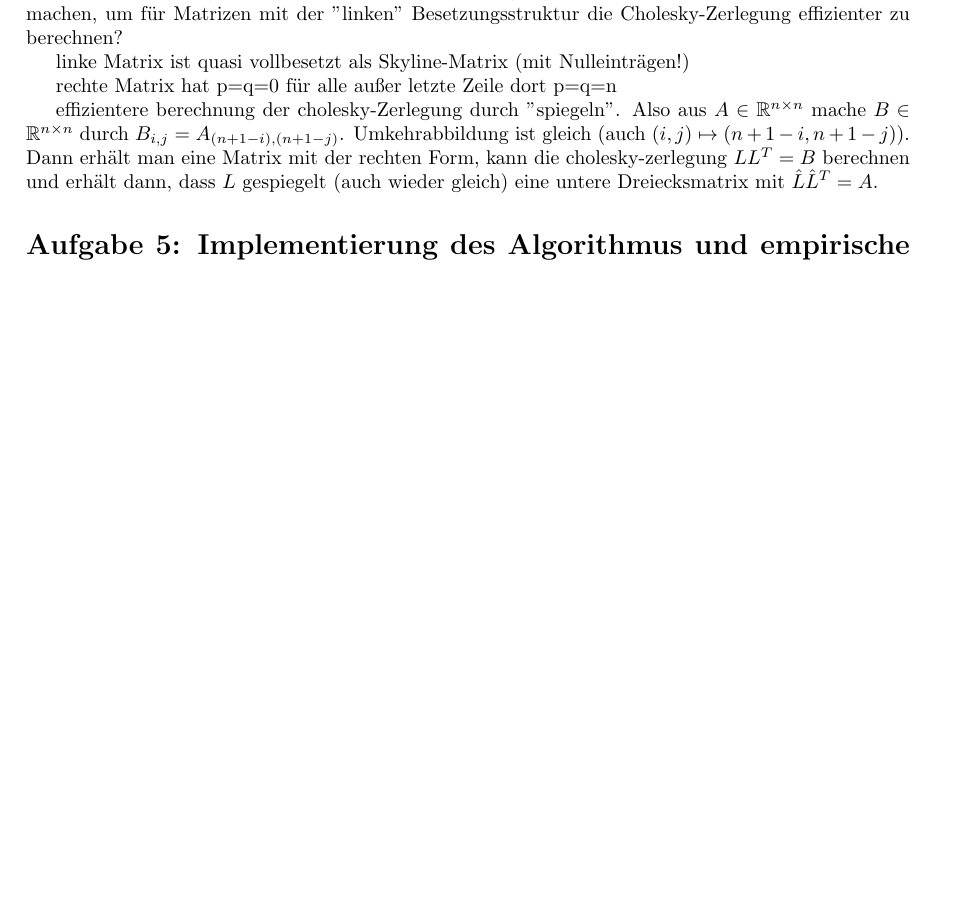
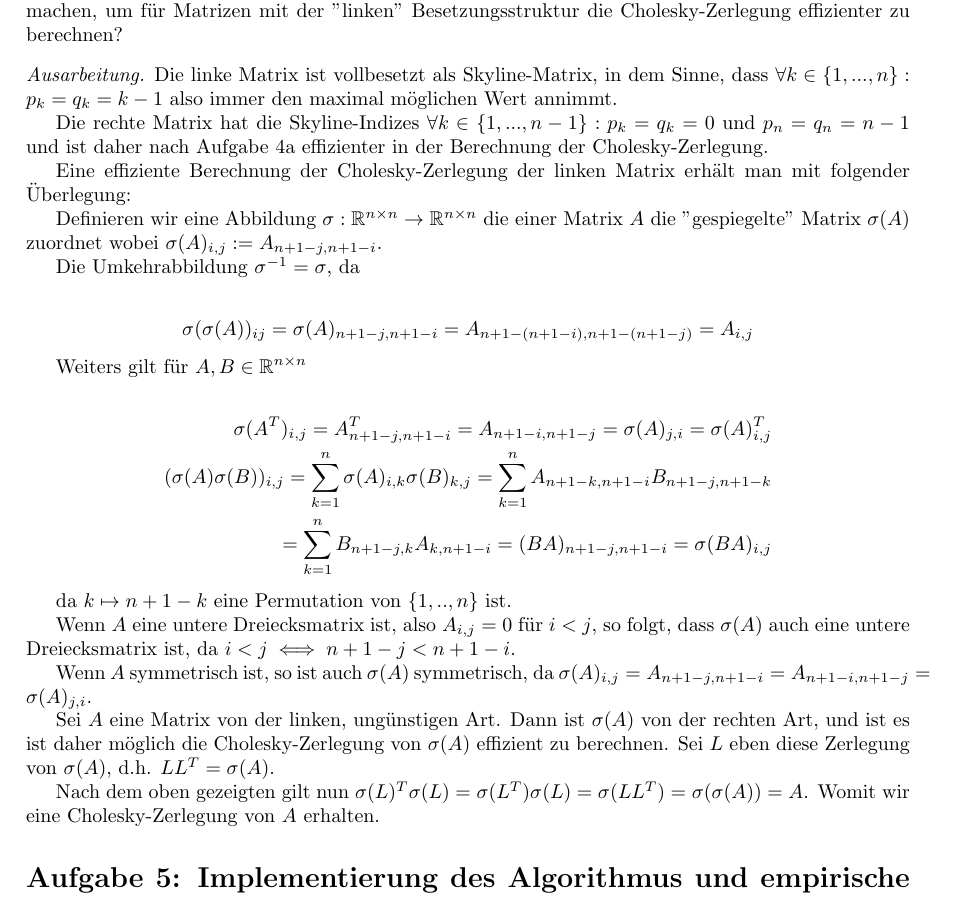
Before and after one commit to idahoenigmann/numerical_analysis_final_project, a LaTeX document (document.tex): part of page 5 of 5 before the commit and part of page 5 of 6 after it, cut so that both start at the same text, the shorter picture padded with empty space. Compiled offline with pdfLaTeX.

Commit message:
work on 4

```diff
--- a/document.tex
+++ b/document.tex
@@ -5,9 +5,10 @@
 \usepackage[margin=3cm]{geometry}
 \usepackage{enumitem}
 \usepackage{amsthm}
-
+\usepackage{multirow}
 
 \renewcommand*{\proofname}{Beweis}
+\newenvironment{ausarbeitung}{\vspace{3mm}\noindent\textit{Ausarbeitung.}}{}
 
 %opening
 \title{Abschlussprojekt}
@@ -266,16 +267,43 @@ Betrachten Sie Matrizen mit den Besetzungsstrukturen
 
 Welche Besetzungsstruktur hat die Cholesky-Zerlegung für beide Matrizen? Was könnte man machen, um für Matrizen mit der ''linken'' Besetzungsstruktur die Cholesky-Zerlegung effizienter zu berechnen?
 
-linke Matrix ist quasi vollbesetzt als Skyline-Matrix (mit Nulleinträgen!)
+\begin{ausarbeitung}
+	Die linke Matrix ist vollbesetzt als Skyline-Matrix, in dem Sinne, dass $\forall k \in \{1, ..., n\}: p_k = q_k = k-1$ also immer den maximal möglichen Wert annimmt.
 
-rechte Matrix hat p=q=0 für alle außer letzte Zeile dort p=q=n
+	Die rechte Matrix hat die Skyline-Indizes $\forall k \in \{1, ..., n - 1\}: p_k = q_k = 0$ und $p_n = q_n = n - 1$ und ist daher nach Aufgabe 4a effizienter in der Berechnung der Cholesky-Zerlegung.
 
-effizientere berechnung der cholesky-Zerlegung durch ''spiegeln''. Also aus $A \in \mathbb{R}^{n\times n}$ mache $B \in \mathbb{R}^{n\times n}$ durch $B_{i,j} = A_{(n+1-i),(n+1-j)}$. Umkehrabbildung ist gleich (auch $(i, j) \mapsto (n+1-i, n+1-j)$). Dann erhält man eine Matrix mit der rechten Form, kann die cholesky-zerlegung $LL^T=B$ berechnen und erhält dann, dass $L$ gespiegelt (auch wieder gleich) eine untere Dreiecksmatrix mit $\hat{L}\hat{L}^T=A$.
+	Eine effiziente Berechnung der Cholesky-Zerlegung der linken Matrix erhält man mit folgender Überlegung:
+
+	Definieren wir eine Abbildung $\sigma: \mathbb{R}^{n\times n} \rightarrow \mathbb{R}^{n \times n}$ die einer Matrix $A$ die ''gespiegelte'' Matrix $\sigma(A)$ zuordnet wobei $\sigma(A)_{i,j} := A_{n+1-j, n+1-i}$.
+
+	Die Umkehrabbildung $\sigma^{-1} = \sigma$, da
+
+	\begin{align*}
+		\sigma(\sigma(A))_{ij} = \sigma(A)_{n+1-j,n+1-i} = A_{n+1-(n+1-i),n+1-(n+1-j)} = A_{i,j}
+	\end{align*}
+
+	Weiters gilt für $A,B \in \mathbb{R}^{n \times n}$
+
+	\begin{align*}
+		\sigma(A^T)_{i,j} = A^T_{n+1-j,n+1-i} = A_{n+1-i,n+1-j} = \sigma(A)_{j,i} = \sigma(A)^T_{i,j} \\
+		(\sigma(A)\sigma(B))_{i,j} = \sum_{k=1}^{n}\sigma(A)_{i,k}\sigma(B)_{k,j} = \sum_{k=1}^{n} A_{n+1-k,n+1-i}B_{n+1-j,n+1-k} \\
+		= \sum_{k=1}^{n} B_{n+1-j,k}A_{k,n+1-i} = (BA)_{n+1-j,n+1-i} = \sigma(BA)_{i,j}
+	\end{align*}
+
+	da $k \mapsto n+1-k$ eine Permutation von $\{1, .., n\}$ ist.
+
+	Wenn $A$ eine untere Dreiecksmatrix ist, also $A_{i,j} = 0$ für $i < j$, so folgt, dass $\sigma(A)$ auch eine untere Dreiecksmatrix ist, da $i < j \iff n+1-j < n+1-i$.
+
+	Wenn $A$ symmetrisch ist, so ist auch $\sigma(A)$ symmetrisch, da $\sigma(A)_{i,j} = A_{n+1-j,n+1-i} = A_{n+1-i,n+1-j} = \sigma(A)_{j,i}$.
+
+	Sei $A$ eine Matrix von der linken, ungünstigen Art. Dann ist $\sigma(A)$ von der rechten Art, und ist es ist daher möglich die Cholesky-Zerlegung von $\sigma(A)$ effizient zu berechnen. Sei $L$ eben diese Zerlegung von $\sigma(A)$, d.h. $LL^T=\sigma(A)$.
+
+	Nach dem oben gezeigten gilt nun $\sigma(L)^T\sigma(L) = \sigma(L^T)\sigma(L) = \sigma(LL^T) = \sigma(\sigma(A)) = A$. Womit wir eine Cholesky-Zerlegung von $A$ erhalten.
+\end{ausarbeitung}
 
 \section*{Aufgabe 5: Implementierung des Algorithmus und empirische Aufwandsschätzung}
 Implementieren Sie Ihren modifizierten Cholesky-Algorithmus in Python und weisen Sie empirisch nach, dass der Aufwand linear in $n$ wächst. Vergleichen Sie die Performance Ihrer Implementierung mit der Python-Funktion \texttt{scipy.linalg.cholesky}, wobei die Skyline-Matrix $A$ als vollbesetzte Matrix gespeichert ist.
 
 TODO Anhang Python-Code (+ Grafik Performance?)
 
-
 \end{document}
```
Also changed, not shown: document.pdf.
